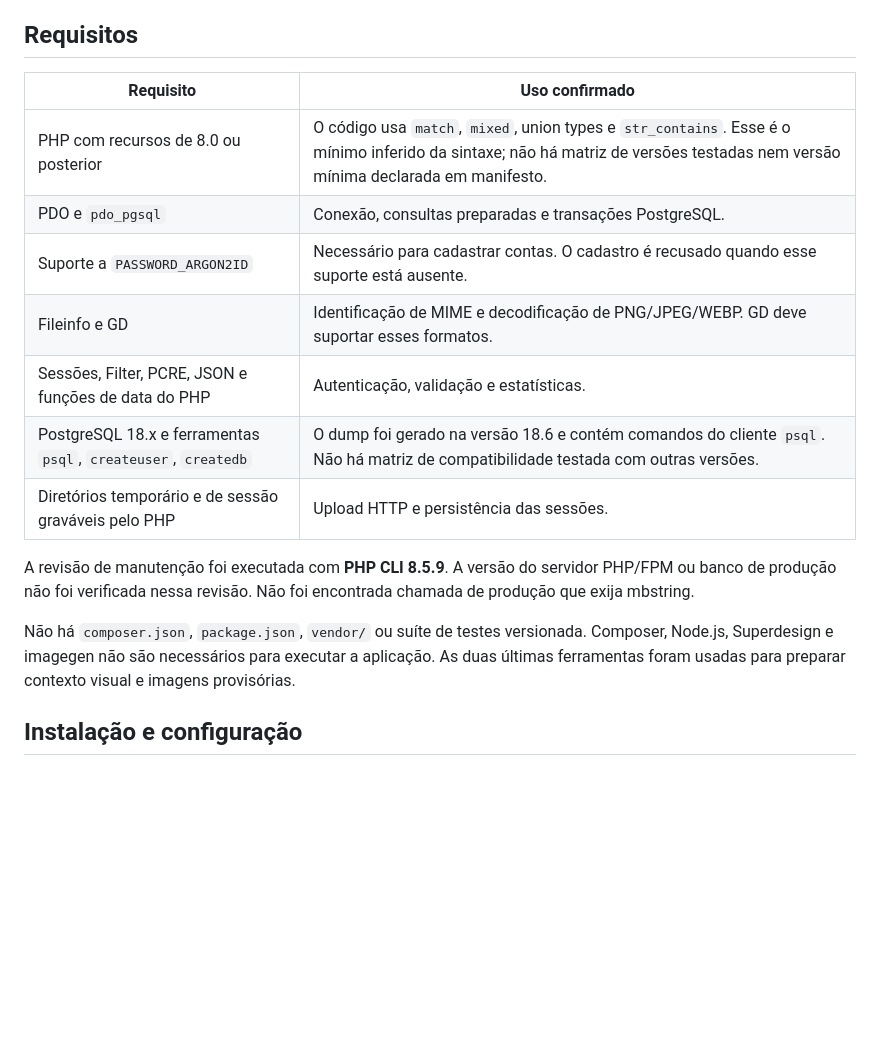
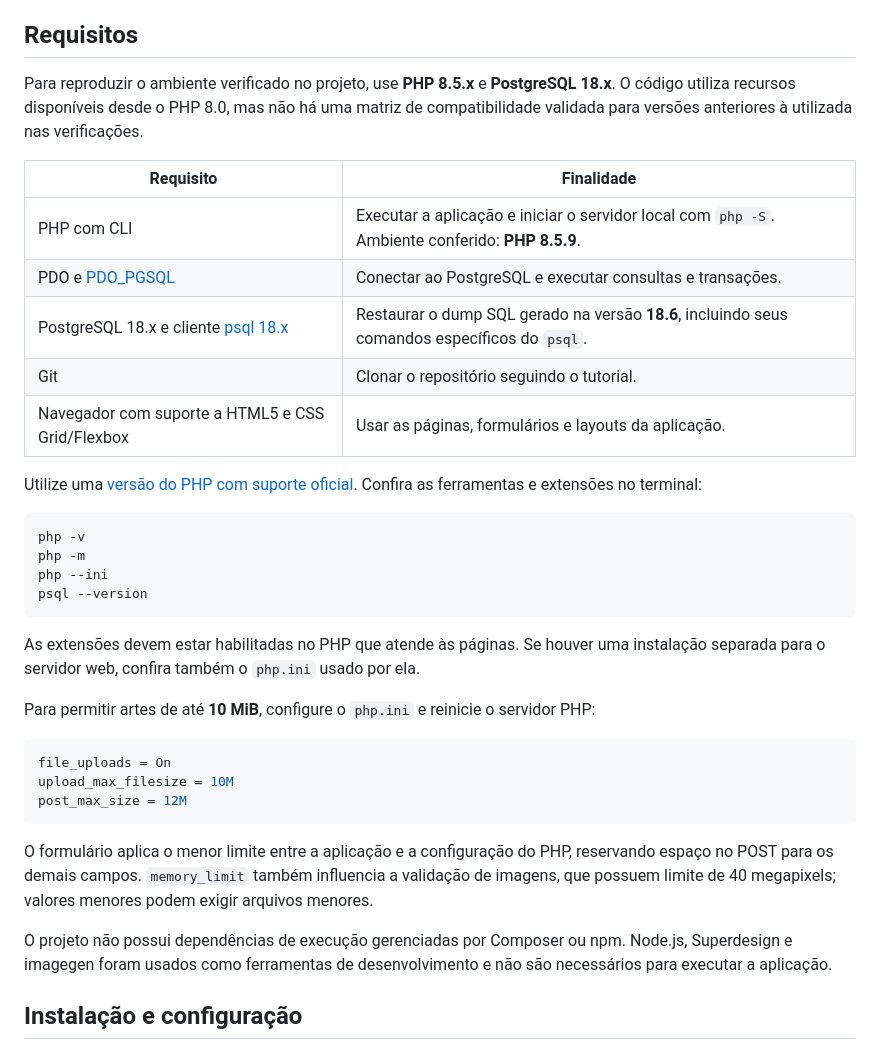
Before and after one commit to androidkkn/ProjetoFinal-ArtUP, a Markdown page: README.md, the part around the change. GitHub-like rendering; blank space fills up the shorter version.

Commit message:
docs: atualizar requisitos de instalação

````diff
--- a/README.md
+++ b/README.md
@@ -21,19 +21,38 @@ O painel mostra valores de pedidos, **não pagamentos recebidos ou lucro**. Não
 
 ## Requisitos
 
-| Requisito | Uso confirmado |
+Para reproduzir o ambiente verificado no projeto, use **PHP 8.5.x** e **PostgreSQL 18.x**. O código utiliza recursos disponíveis desde o PHP 8.0, mas não há uma matriz de compatibilidade validada para versões anteriores à utilizada nas verificações.
+
+| Requisito | Finalidade |
 | --- | --- |
-| PHP com recursos de 8.0 ou posterior | O código usa `match`, `mixed`, union types e `str_contains`. Esse é o mínimo inferido da sintaxe; não há matriz de versões testadas nem versão mínima declarada em manifesto. |
-| PDO e `pdo_pgsql` | Conexão, consultas preparadas e transações PostgreSQL. |
-| Suporte a `PASSWORD_ARGON2ID` | Necessário para cadastrar contas. O cadastro é recusado quando esse suporte está ausente. |
-| Fileinfo e GD | Identificação de MIME e decodificação de PNG/JPEG/WEBP. GD deve suportar esses formatos. |
-| Sessões, Filter, PCRE, JSON e funções de data do PHP | Autenticação, validação e estatísticas. |
-| PostgreSQL 18.x e ferramentas `psql`, `createuser`, `createdb` | O dump foi gerado na versão 18.6 e contém comandos do cliente `psql`. Não há matriz de compatibilidade testada com outras versões. |
-| Diretórios temporário e de sessão graváveis pelo PHP | Upload HTTP e persistência das sessões. |
+| PHP com CLI | Executar a aplicação e iniciar o servidor local com `php -S`. Ambiente conferido: **PHP 8.5.9**. |
+| PDO e [PDO_PGSQL](https://www.php.net/manual/en/ref.pdo-pgsql.php) | Conectar ao PostgreSQL e executar consultas e transações. |
+| PostgreSQL 18.x e cliente [psql 18.x](https://www.postgresql.org/docs/18/app-psql.html) | Restaurar o dump SQL gerado na versão **18.6**, incluindo seus comandos específicos do `psql`. |
+| Git | Clonar o repositório seguindo o tutorial. |
+| Navegador com suporte a HTML5 e CSS Grid/Flexbox | Usar as páginas, formulários e layouts da aplicação. |
 
-A revisão de manutenção foi executada com **PHP CLI 8.5.9**. A versão do servidor PHP/FPM ou banco de produção não foi verificada nessa revisão. Não foi encontrada chamada de produção que exija mbstring.
+Utilize uma [versão do PHP com suporte oficial](https://www.php.net/supported-versions.php). Confira as ferramentas e extensões no terminal:
 
-Não há `composer.json`, `package.json`, `vendor/` ou suíte de testes versionada. Composer, Node.js, Superdesign e imagegen não são necessários para executar a aplicação. As duas últimas ferramentas foram usadas para preparar contexto visual e imagens provisórias.
+```sh
+php -v
+php -m
+php --ini
+psql --version
+```
+
+As extensões devem estar habilitadas no PHP que atende às páginas. Se houver uma instalação separada para o servidor web, confira também o `php.ini` usado por ela.
+
+Para permitir artes de até **10 MiB**, configure o `php.ini` e reinicie o servidor PHP:
+
+```ini
+file_uploads = On
+upload_max_filesize = 10M
+post_max_size = 12M
+```
+
+O formulário aplica o menor limite entre a aplicação e a configuração do PHP, reservando espaço no POST para os demais campos. `memory_limit` também influencia a validação de imagens, que possuem limite de 40 megapixels; valores menores podem exigir arquivos menores.
+
+O projeto não possui dependências de execução gerenciadas por Composer ou npm. Node.js, Superdesign e imagegen foram usados como ferramentas de desenvolvimento e não são necessários para executar a aplicação.
 
 ## Instalação e configuração
 
````
